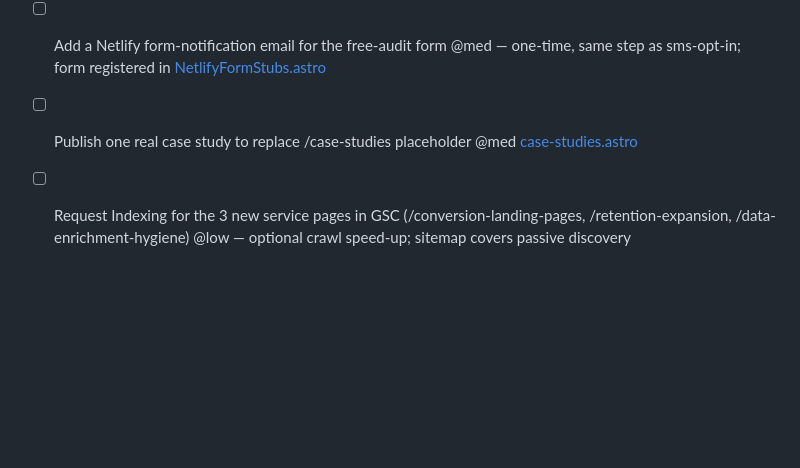
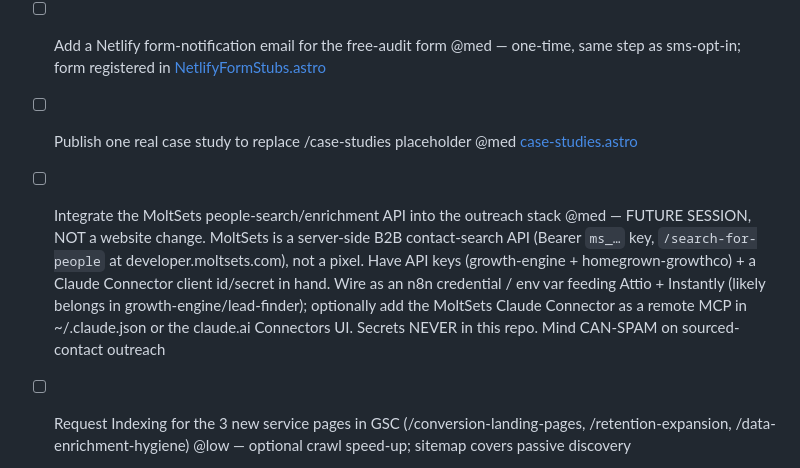
Before and after one commit to homegrowngrowthco/homegrown-growth-co, a Markdown page: TODO.md, the part around the change. Rendered like a GitHub page; blank space fills up the shorter version.

Commit message:
Track MoltSets API/connector integration as a future-session outreach task
MoltSets is a server-side people-search API, not a website pixel; the
prior website-pixel work was scrapped. This logs the real follow-up
(wire the ms_ API key into the outreach stack) for a future session.

Co-Authored-By: Claude Opus 4.8 (1M context) <noreply@anthropic.com>

```diff
--- a/TODO.md
+++ b/TODO.md
@@ -10,6 +10,7 @@ Tracked by todo-sync (see ../todo-sync/CONVENTION.md). Open tasks below, most im
 - [ ] Add 2 to 3 qualifying questions to Calendly ROI-call intake @med — wording in [DIRECTORY_PROFILES.md](DIRECTORY_PROFILES.md); set in the Calendly UI on [roi-call.astro](src/pages/roi-call.astro)'s event
 - [ ] Add a Netlify form-notification email for the free-audit form @med — one-time, same step as sms-opt-in; form registered in [NetlifyFormStubs.astro](src/components/NetlifyFormStubs.astro)
 - [ ] Publish one real case study to replace /case-studies placeholder @med [case-studies.astro](src/pages/case-studies.astro)
+- [ ] Integrate the MoltSets people-search/enrichment API into the outreach stack @med — FUTURE SESSION, NOT a website change. MoltSets is a server-side B2B contact-search API (Bearer `ms_…` key, `/search-for-people` at developer.moltsets.com), not a pixel. Have API keys (growth-engine + homegrown-growthco) + a Claude Connector client id/secret in hand. Wire as an n8n credential / env var feeding Attio + Instantly (likely belongs in growth-engine/lead-finder); optionally add the MoltSets Claude Connector as a remote MCP in ~/.claude.json or the claude.ai Connectors UI. Secrets NEVER in this repo. Mind CAN-SPAM on sourced-contact outreach
 - [ ] Request Indexing for the 3 new service pages in GSC (/conversion-landing-pages, /retention-expansion, /data-enrichment-hygiene) @low — optional crawl speed-up; sitemap covers passive discovery
 - [ ] Build a fresh Resources/blog page when content is ready @low [SITE_STATUS.md](SITE_STATUS.md)
 - [x] Create Clutch directory profile @high [SITE_STATUS.md](SITE_STATUS.md) — DONE: approved/published 2026-06-09 (live backlink), confirmed by Ian 2026-06-11
```
